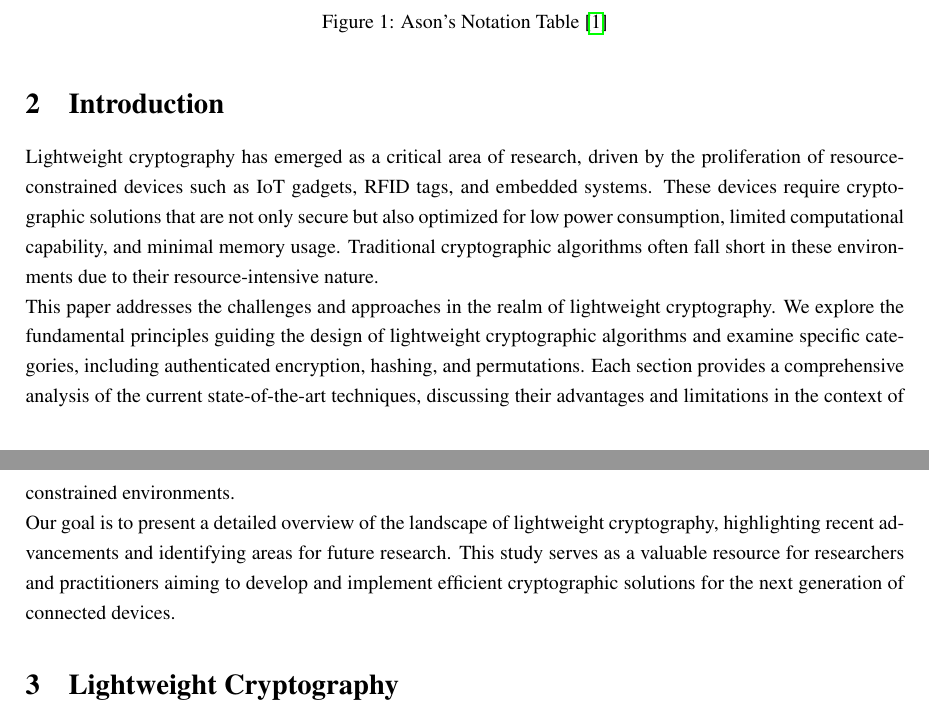
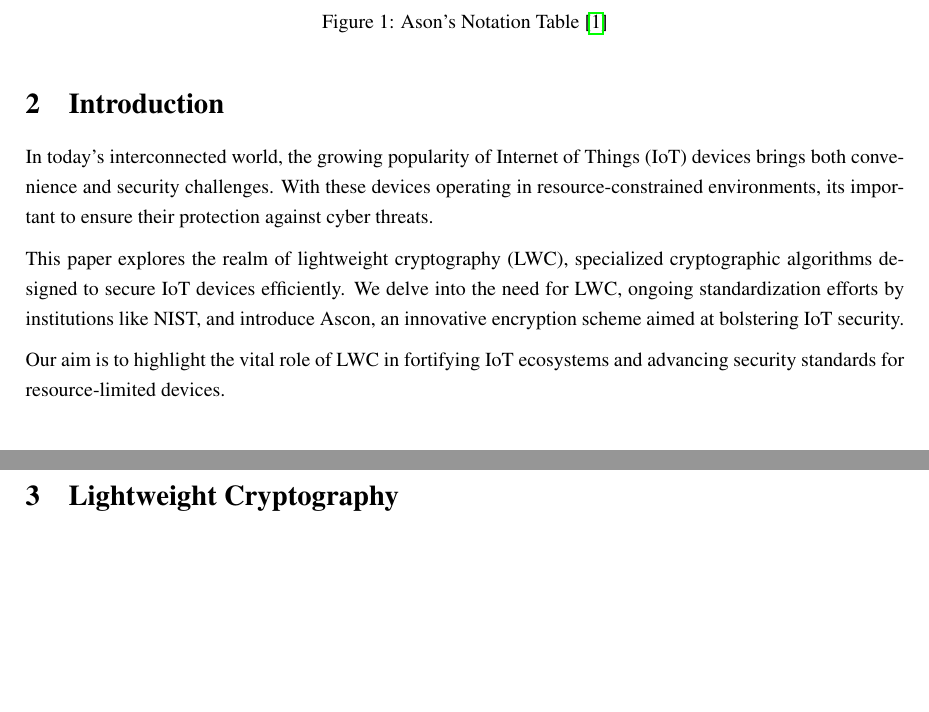
Before and after one commit to ozztrk/cryptography_paper, a LaTeX document (main.tex, which reads introduction.tex): two parts of pages 4 and 5 of 25, joined at a grey line, cut so that both start at the same text, the shorter picture padded with empty space. Compiled offline with pdfLaTeX.

Commit message:
introduction

```diff
--- a/introduction.tex
+++ b/introduction.tex
@@ -1,6 +1,6 @@
 \section{Introduction}
-Lightweight cryptography has emerged as a critical area of research, driven by the proliferation of resource-constrained devices such as IoT gadgets, RFID tags, and embedded systems. These devices require cryptographic solutions that are not only secure but also optimized for low power consumption, limited computational capability, and minimal memory usage. Traditional cryptographic algorithms often fall short in these environments due to their resource-intensive nature.
-\newline
-This paper addresses the challenges and approaches in the realm of lightweight cryptography. We explore the fundamental principles guiding the design of lightweight cryptographic algorithms and examine specific categories, including authenticated encryption, hashing, and permutations. Each section provides a comprehensive analysis of the current state-of-the-art techniques, discussing their advantages and limitations in the context of constrained environments.
-\newline
-Our goal is to present a detailed overview of the landscape of lightweight cryptography, highlighting recent advancements and identifying areas for future research. This study serves as a valuable resource for researchers and practitioners aiming to develop and implement efficient cryptographic solutions for the next generation of connected devices.
+In today's interconnected world, the growing popularity of Internet of Things (IoT) devices brings both convenience and security challenges. With these devices operating in resource-constrained environments, its important to ensure their protection against cyber threats.
+
+This paper explores the realm of lightweight cryptography (LWC), specialized cryptographic algorithms designed to secure IoT devices efficiently. We delve into the need for LWC, ongoing standardization efforts by institutions like NIST, and introduce Ascon, an innovative encryption scheme aimed at bolstering IoT security.
+
+Our aim is to highlight the vital role of LWC in fortifying IoT ecosystems and advancing security standards for resource-limited devices.
```
